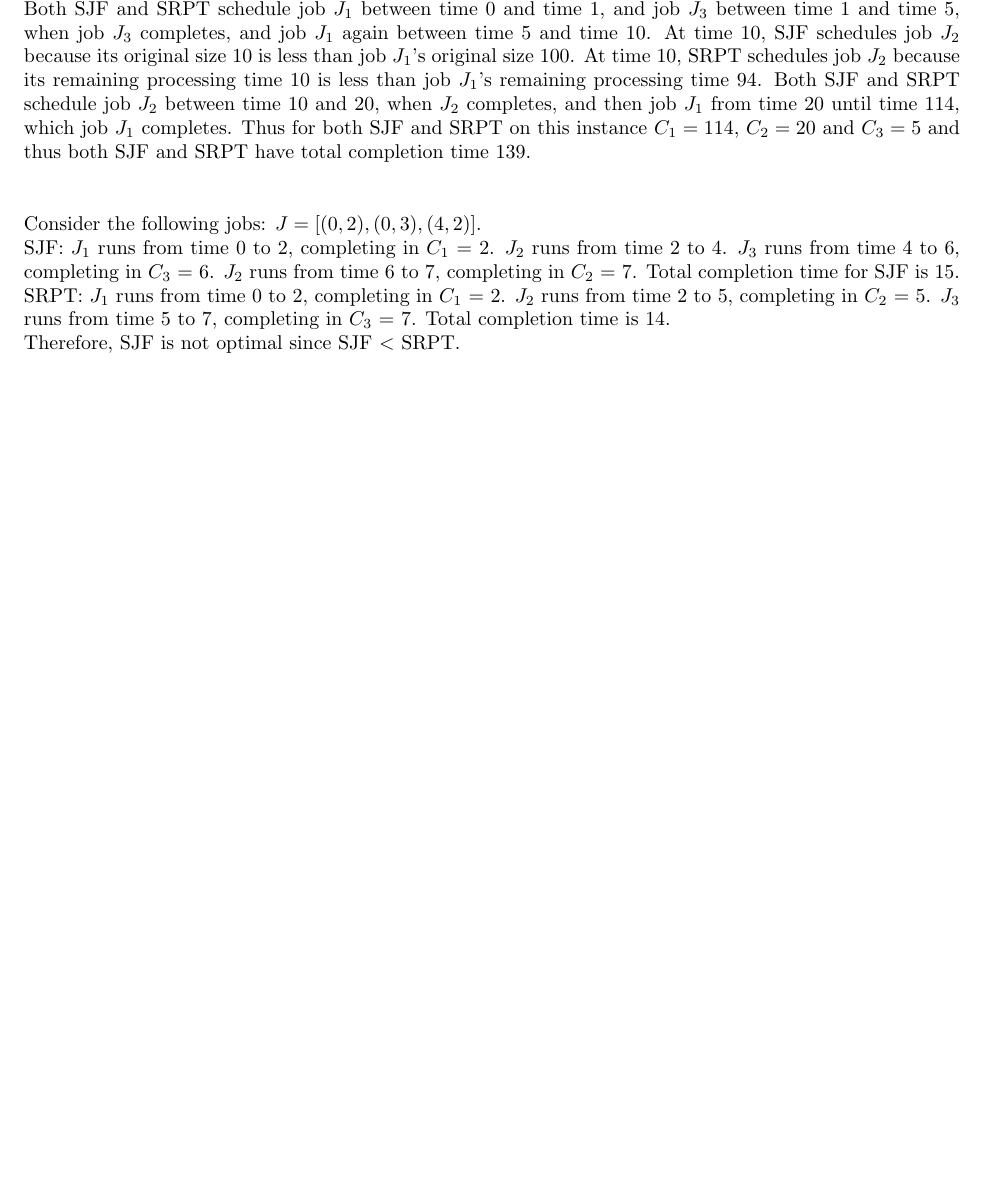
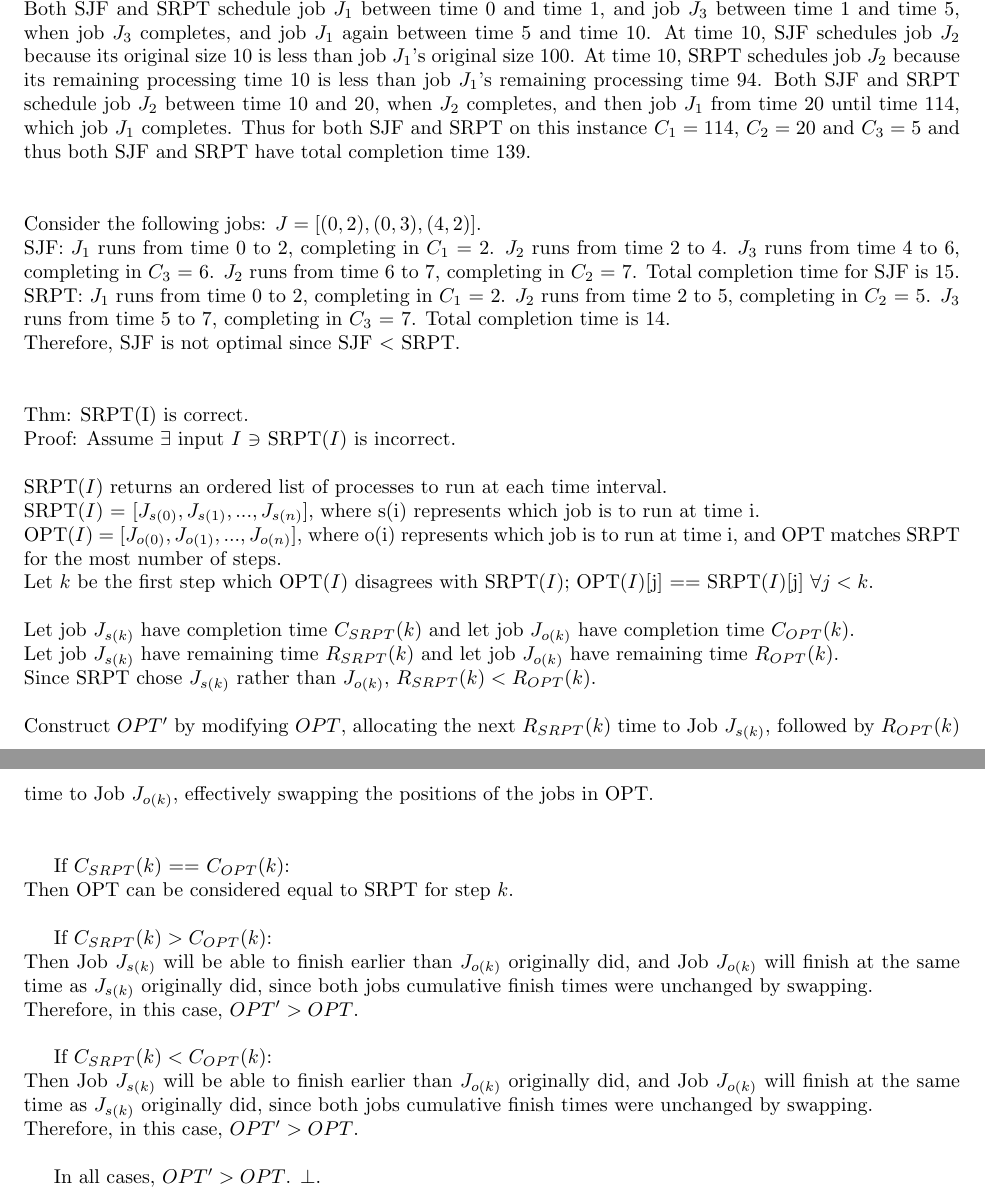
Before and after one commit to melvingm101/CS1510, a LaTeX problem sheet (hw4.tex): part of page 2 of 2 before the commit and two parts of pages 2 and 3 of 3 after it, the two joined at a grey line, cut so that both start at the same text, the shorter picture padded with empty space. Compiled offline with pdfLaTeX.

Commit message:
12 SRPT is optimal

```diff
--- a/hw4.tex
+++ b/hw4.tex
@@ -100,6 +100,39 @@
 	$J_{3}$ runs from time 5 to 7, completing in $C_{3}$ = 7.
 	Total completion time is 14.\\
 	Therefore, SJF is not optimal since SJF $<$ SRPT.\\
+	\\
+	\\
+	Thm: SRPT(I) is correct.\\
+	Proof: Assume $\exists$ input $I$ $\ni$ SRPT($I$) is incorrect.\\
+	\\
+	SRPT($I$) returns an ordered list of processes to run at each time interval.\\
+	SRPT($I$) = $[J_{s(0)}, J_{s(1)}, ..., J_{s(n)}]$, where s(i) represents which job is to run at time i.\\
+	OPT($I$)  = $[J_{o(0)}, J_{o(1)}, ..., J_{o(n)}]$, where o(i) represents which job is to run at time i, and OPT matches SRPT for the most number of steps.\\
+	Let $k$ be the first step which OPT($I$) disagrees with SRPT($I$); OPT($I$)[j] == SRPT($I$)[j] $\forall j < k$.\\
+	\\
+	Let job $J_{s(k)}$ have completion time $C_{SRPT}(k)$ and let job $J_{o(k)}$ have completion time $C_{OPT}(k)$.\\
+	Let job $J_{s(k)}$ have remaining time $R_{SRPT}(k)$ and let job $J_{o(k)}$ have remaining time $R_{OPT}(k)$.\\
+	Since SRPT chose $J_{s(k)}$ rather than $J_{o(k)}$, $R_{SRPT}(k) < R_{OPT}(k)$.\\
+	\\
+	Construct $OPT^{\prime}$ by modifying $OPT$, allocating the next $R_{SRPT}(k)$ time to Job $J_{s(k)}$,
+	followed by $R_{OPT}(k)$ time to Job $J_{o(k)}$, effectively swapping the positions of the jobs in OPT.\\
+	\\
 
+	If $C_{SRPT}(k)$ == $C_{OPT}(k)$:\\
+	Then OPT can be considered equal to SRPT for step $k$.\\
+
+	If $C_{SRPT}(k) > C_{OPT}(k)$:\\
+	Then Job $J_{s(k)}$ will be able to finish earlier than $J_{o(k)}$ originally did,
+	and Job $J_{o(k)}$ will finish at the same time as $J_{s(k)}$ originally did,
+	since both jobs cumulative finish times were unchanged by swapping.\\
+	Therefore, in this case, $OPT^\prime > OPT$.\\
+
+	If $C_{SRPT}(k) < C_{OPT}(k)$:\\
+	Then Job $J_{s(k)}$ will be able to finish earlier than $J_{o(k)}$ originally did,
+	and Job $J_{o(k)}$ will finish at the same time as $J_{s(k)}$ originally did,
+	since both jobs cumulative finish times were unchanged by swapping.\\
+	Therefore, in this case, $OPT^\prime > OPT$.\\
+
+	In all cases, $OPT^\prime > OPT$. $\bot$.\\
 
 \end{document}
```
